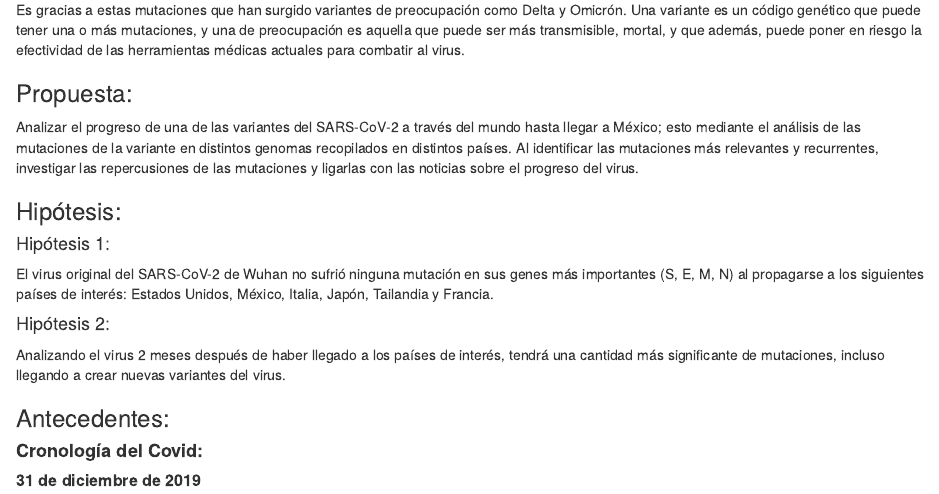
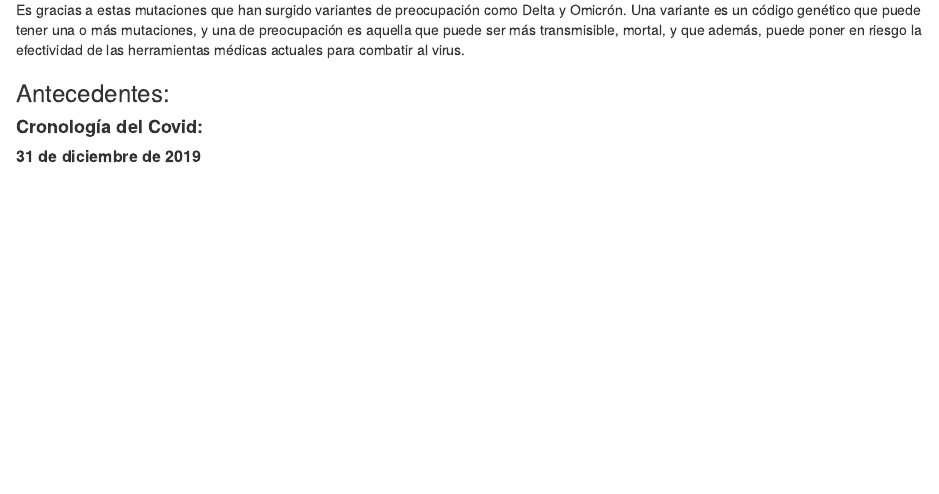
Before and after one commit to Pato1302/SarsCov2_Proyect, an R Markdown document (Reporte_Reto.Rmd): the page in a window 1100 px wide, from 860 px down. Rendered offline with R 4.5, knitr and Pandoc, with nearby package versions.

Commit message:
Removed repetition

```diff
--- a/Reporte_Reto.Rmd
+++ b/Reporte_Reto.Rmd
@@ -42,20 +42,6 @@ Es decir, mientras más contagios haya, las posibilidades de tener mutaciones so
 Sabemos que el SARS-CoV-2 es un virus increíblemente contagioso y peligroso. Un año después de que empezó la pandemia, se empezaron a crear y distribuir vacunas; sin embargo, el virus no desapareció y la pandemia persistió gracias a que había personas que no querían vacunarse o no había suficientes vacunas para la población. El virus empezó a mutar y se volvió más resistente a las primeras vacunas.
 
 Es gracias a estas mutaciones que han surgido variantes de preocupación como Delta y Omicrón. Una variante es un código genético que puede tener una o más mutaciones, y una de preocupación es aquella que puede ser más transmisible, mortal, y que además, puede poner en riesgo la efectividad de las herramientas médicas actuales para combatir al virus.
-
-
-### Propuesta:
-
-Analizar el progreso de una de las variantes del SARS-CoV-2 a través del mundo hasta llegar a México; esto mediante el análisis de las mutaciones de la variante en distintos genomas recopilados en distintos países. Al identificar las mutaciones más relevantes y recurrentes, investigar las repercusiones de las mutaciones y ligarlas con las noticias sobre el progreso del virus.
-
-### Hipótesis:
-
-#### Hipótesis 1:
-El virus original del SARS-CoV-2 de Wuhan no sufrió ninguna mutación en sus genes más importantes (S, E, M, N) al propagarse a los siguientes países de interés: Estados Unidos, México, Italia, Japón, Tailandia y Francia.
-
-#### Hipótesis 2:
-Analizando el virus 2 meses después de haber llegado a los países de interés, tendrá una cantidad más significante de mutaciones, incluso llegando a crear nuevas variantes del virus.
-
 
 ### Antecedentes:
 
```
